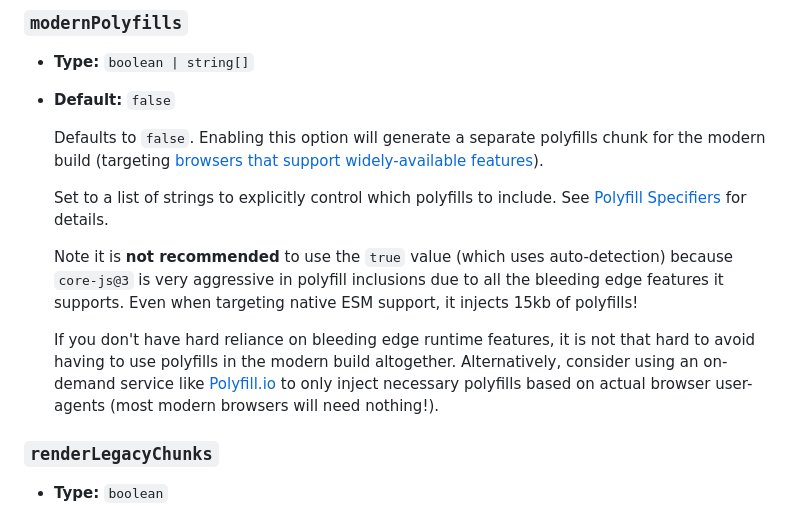
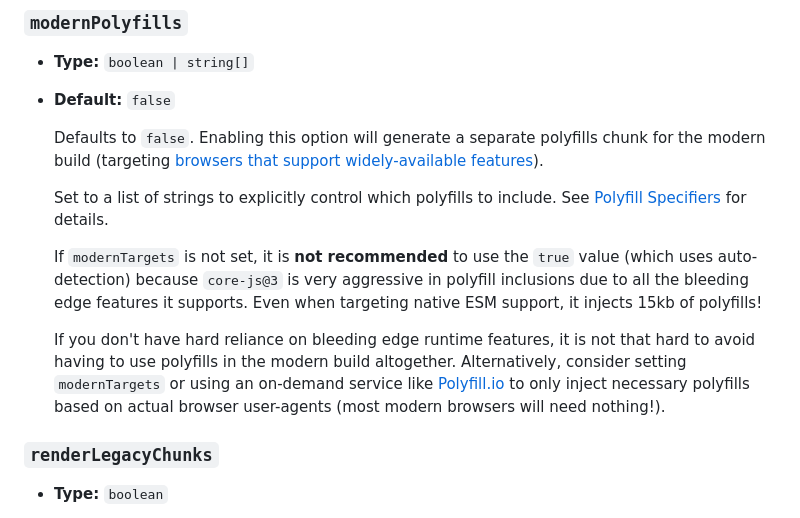
Before and after one commit to CyanSalt/vite-plugin-legacy-swc, a Markdown page: README.md, the part around the change. Drawn GitHub-style.

Commit message:
docs: update outdated warning about `modernPolyfills`

```diff
--- a/README.md
+++ b/README.md
@@ -103,9 +103,9 @@ export default {
 
   Set to a list of strings to explicitly control which polyfills to include. See [Polyfill Specifiers](#polyfill-specifiers) for details.
 
-  Note it is **not recommended** to use the `true` value (which uses auto-detection) because `core-js@3` is very aggressive in polyfill inclusions due to all the bleeding edge features it supports. Even when targeting native ESM support, it injects 15kb of polyfills!
+  If `modernTargets` is not set, it is **not recommended** to use the `true` value (which uses auto-detection) because `core-js@3` is very aggressive in polyfill inclusions due to all the bleeding edge features it supports. Even when targeting native ESM support, it injects 15kb of polyfills!
 
-  If you don't have hard reliance on bleeding edge runtime features, it is not that hard to avoid having to use polyfills in the modern build altogether. Alternatively, consider using an on-demand service like [Polyfill.io](https://polyfill.io/v3/) to only inject necessary polyfills based on actual browser user-agents (most modern browsers will need nothing!).
+  If you don't have hard reliance on bleeding edge runtime features, it is not that hard to avoid having to use polyfills in the modern build altogether. Alternatively, consider setting `modernTargets` or using an on-demand service like [Polyfill.io](https://polyfill.io) to only inject necessary polyfills based on actual browser user-agents (most modern browsers will need nothing!).
 
 ### `renderLegacyChunks`
 
```
